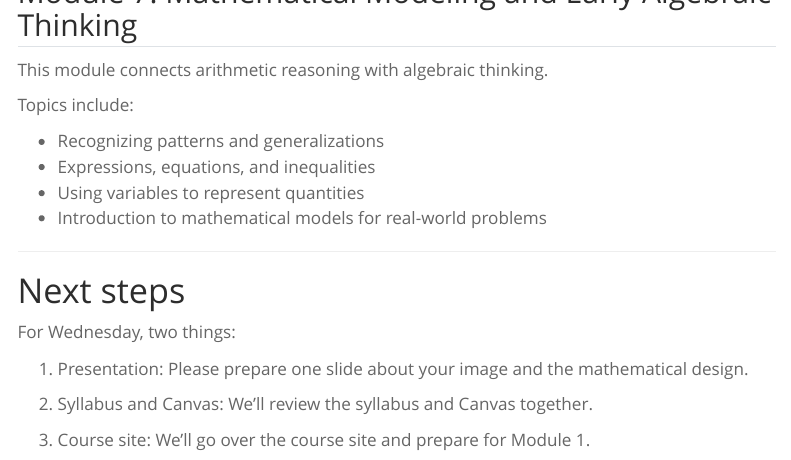
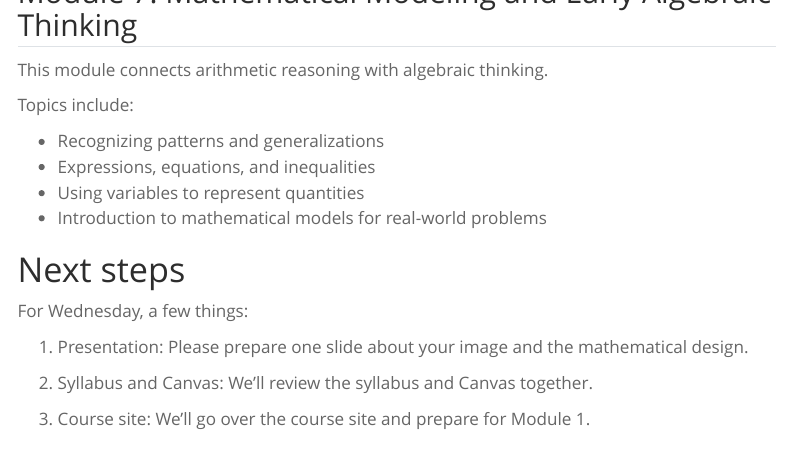
Before and after one commit to professornaite/educ315-fa25, a Quarto document (modules/module00.qmd): the page in a window 1100 px wide, from 3040 px down. Rendered offline with R 4.5, knitr and Pandoc in place of Quarto, with nearby package versions; menus at the side of the page are left out.

Commit message:
site update

```diff
--- a/modules/module00.qmd
+++ b/modules/module00.qmd
@@ -153,11 +153,9 @@ Topics include:
 - Introduction to mathematical models for real-world problems
 
 
----
-
 # Next steps
 
-For Wednesday, two things:
+For Wednesday, a few things:
 
 1. Presentation: Please prepare one slide about your image and the mathematical design.
 
```
